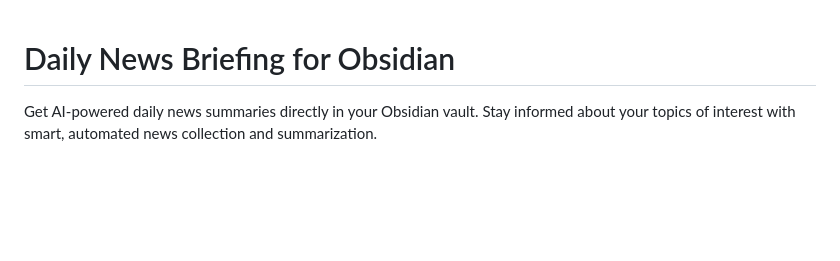
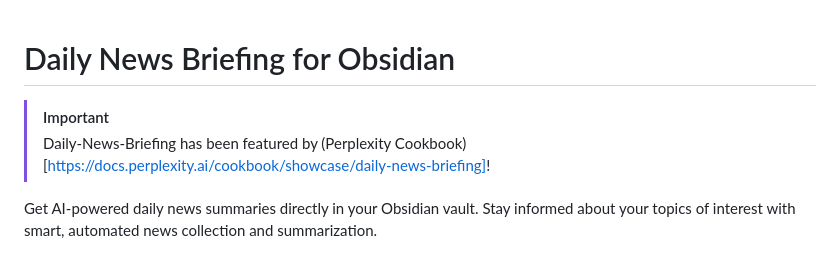
Before and after one commit to s-celles/Daily-News-Briefing, a Markdown page: README.md, the part around the change. Rendered like a GitHub page; blank space fills up the shorter version.

```diff
--- a/README.md
+++ b/README.md
@@ -1,4 +1,7 @@
 # Daily News Briefing for Obsidian
+
+> [!IMPORTANT]
+> Daily-News-Briefing has been featured by (Perplexity Cookbook)[https://docs.perplexity.ai/cookbook/showcase/daily-news-briefing]!
 
 Get AI-powered daily news summaries directly in your Obsidian vault. Stay informed about your topics of interest with smart, automated news collection and summarization.
 
```
